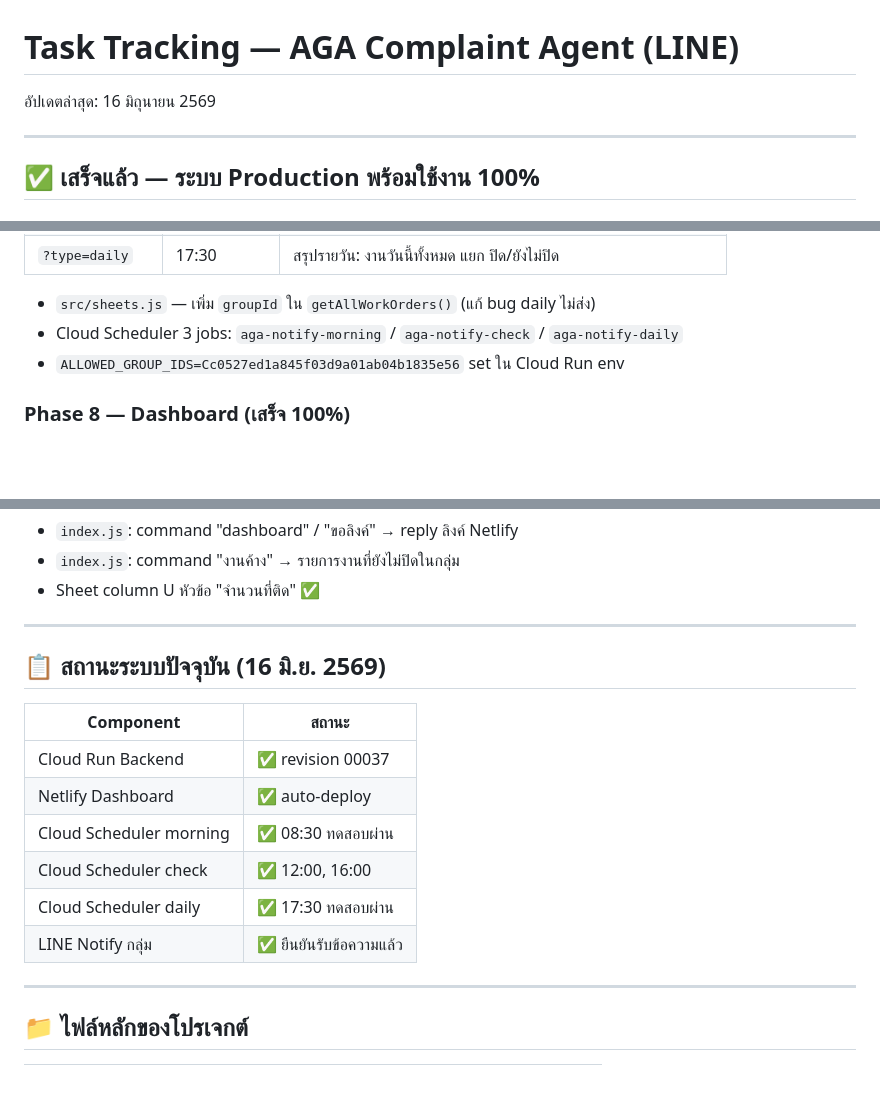
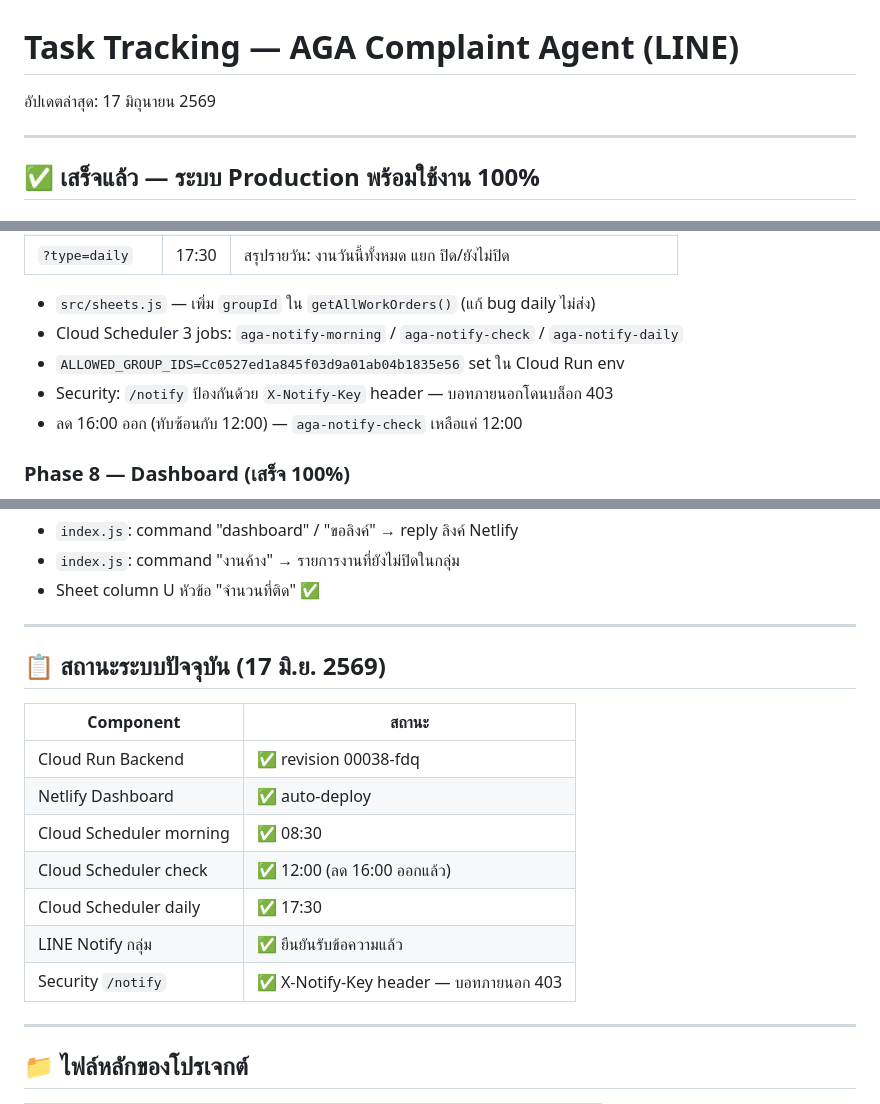
Before and after one commit to 13azukaoab/AGA-Complaint-Agent-LINE, a Markdown page: docs/task.md, 3 parts joined by grey strips. Rendered like a GitHub page; blank space fills up the shorter version.

Commit message:
Docs: อัปเดต task.md — ลด 16:00 ออก + บันทึก security fix
- ลด Cloud Scheduler check จาก 12:00+16:00 เหลือแค่ 12:00
- อัปเดต revision เป็น 00038-fdq
- เพิ่มบันทึก X-Notify-Key security fix
- อัปเดตวันที่เป็น 17 มิ.ย. 2569

```diff
--- a/docs/task.md
+++ b/docs/task.md
@@ -1,6 +1,6 @@
 # Task Tracking — AGA Complaint Agent (LINE)
 
-อัปเดตล่าสุด: 16 มิถุนายน 2569
+อัปเดตล่าสุด: 17 มิถุนายน 2569
 
 ---
 
@@ -30,6 +30,8 @@
 - `src/sheets.js` — เพิ่ม `groupId` ใน `getAllWorkOrders()` (แก้ bug daily ไม่ส่ง)
 - Cloud Scheduler 3 jobs: `aga-notify-morning` / `aga-notify-check` / `aga-notify-daily`
 - `ALLOWED_GROUP_IDS=Cc0527ed1a845f03d9a01ab04b1835e56` set ใน Cloud Run env
+- Security: `/notify` ป้องกันด้วย `X-Notify-Key` header — บอทภายนอกโดนบล็อก 403
+- ลด 16:00 ออก (ทับซ้อนกับ 12:00) — `aga-notify-check` เหลือแค่ 12:00
 
 ### Phase 8 — Dashboard (เสร็จ 100%)
 - `dashboard.html` — single-file HTML เชื่อม `/api/dashboard`
@@ -48,16 +50,17 @@
 
 ---
 
-## 📋 สถานะระบบปัจจุบัน (16 มิ.ย. 2569)
+## 📋 สถานะระบบปัจจุบัน (17 มิ.ย. 2569)
 
 | Component | สถานะ |
 |-----------|-------|
-| Cloud Run Backend | ✅ revision 00037 |
+| Cloud Run Backend | ✅ revision 00038-fdq |
 | Netlify Dashboard | ✅ auto-deploy |
-| Cloud Scheduler morning | ✅ 08:30 ทดสอบผ่าน |
-| Cloud Scheduler check | ✅ 12:00, 16:00 |
-| Cloud Scheduler daily | ✅ 17:30 ทดสอบผ่าน |
+| Cloud Scheduler morning | ✅ 08:30 |
+| Cloud Scheduler check | ✅ 12:00 (ลด 16:00 ออกแล้ว) |
+| Cloud Scheduler daily | ✅ 17:30 |
 | LINE Notify กลุ่ม | ✅ ยืนยันรับข้อความแล้ว |
+| Security `/notify` | ✅ X-Notify-Key header — บอทภายนอก 403 |
 
 ---
 
```
Also changed, not shown: other parts of docs/task.md (+1 -1 lines).
